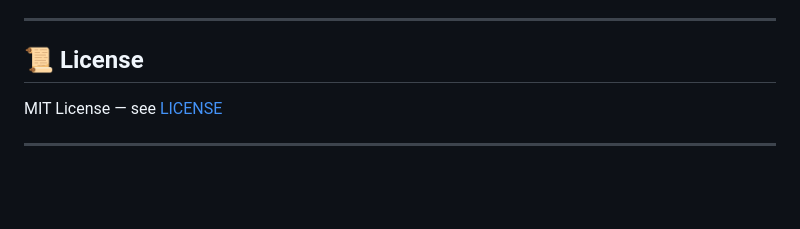
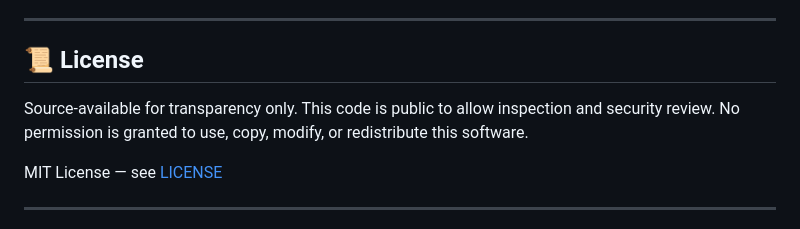
Before and after one commit to ZivCore/BarryGuard-Extension, a Markdown page: README.md, the part around one of its changes. GitHub-like rendering; blank space fills up the shorter version.

Commit message:
Fix license: Source-available only, not MIT

```diff
--- a/README.md
+++ b/README.md
@@ -143,6 +142,10 @@ BarryGuard-Extension/
 
 ## 📜 License
 
+Source-available for transparency only.
+This code is public to allow inspection and security review.
+No permission is granted to use, copy, modify, or redistribute this software.
+
 MIT License — see [LICENSE](LICENSE)
 
 ---
```
Also changed, not shown: other parts of README.md (+0 -1 lines).
